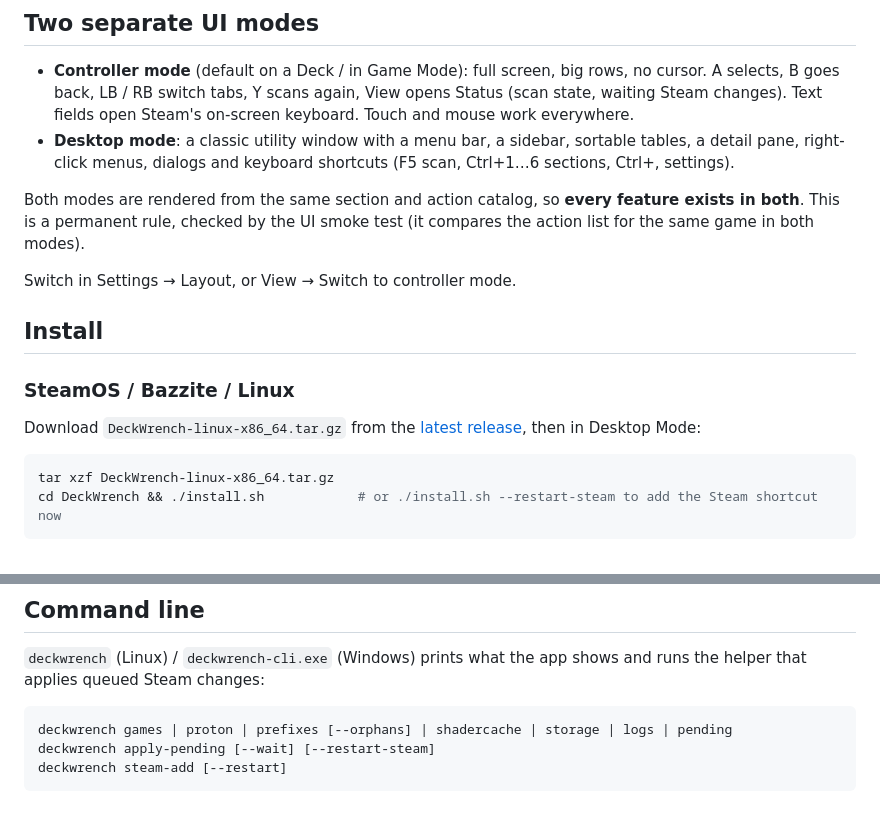
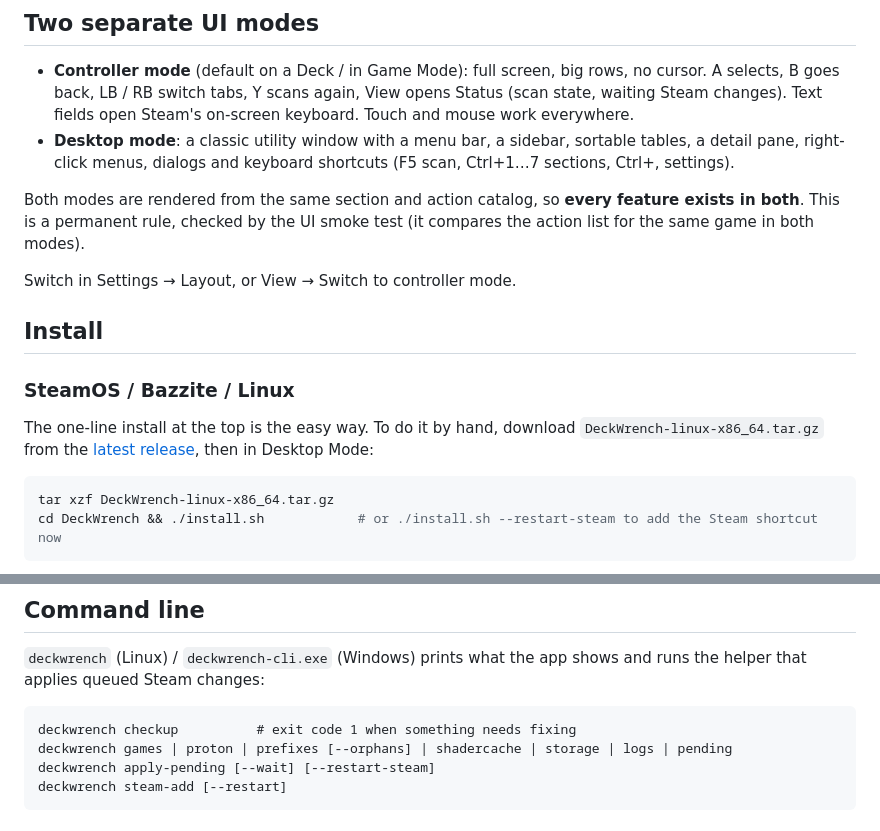
Before and after one commit to TheRoben-Dev/DeckWrench, a Markdown page: README.md, 2 parts joined by grey strips. Drawn GitHub-style.

````diff
--- a/README.md
+++ b/README.md
@@ -40,7 +73,7 @@ for you (or the next time Steam is closed).
   A selects, B goes back, LB / RB switch tabs, Y scans again, View opens Status (scan state, waiting
   Steam changes). Text fields open Steam's on-screen keyboard. Touch and mouse work everywhere.
 - **Desktop mode**: a classic utility window with a menu bar, a sidebar, sortable tables, a detail pane,
-  right-click menus, dialogs and keyboard shortcuts (F5 scan, Ctrl+1…6 sections, Ctrl+, settings).
+  right-click menus, dialogs and keyboard shortcuts (F5 scan, Ctrl+1…7 sections, Ctrl+, settings).
 
 Both modes are rendered from the same section and action catalog, so **every feature exists in both**.
 This is a permanent rule, checked by the UI smoke test (it compares the action list for the same game
@@ -52,7 +85,7 @@ Switch in Settings → Layout, or View → Switch to controller mode.
 
 ### SteamOS / Bazzite / Linux
 
-Download `DeckWrench-linux-x86_64.tar.gz` from the [latest release](https://github.com/TheRoben-Dev/DeckWrench/releases/latest), then in Desktop Mode:
+The one-line install at the top is the easy way. To do it by hand, download `DeckWrench-linux-x86_64.tar.gz` from the [latest release](https://github.com/TheRoben-Dev/DeckWrench/releases/latest), then in Desktop Mode:
 
 ```sh
 tar xzf DeckWrench-linux-x86_64.tar.gz
@@ -87,6 +120,7 @@ and log tools are Linux-only and say so; Steam libraries, storage, launch option
 that applies queued Steam changes:
 
 ```
+deckwrench checkup          # exit code 1 when something needs fixing
 deckwrench games | proton | prefixes [--orphans] | shadercache | storage | logs | pending
 deckwrench apply-pending [--wait] [--restart-steam]
 deckwrench steam-add [--restart]
````
Also changed, not shown: other parts of README.md (+39 -6 lines), CHANGELOG.md (+7 -0 lines), docs/plan.md (+8 -0 lines), docs/screenshots/controller-finding.png (added), docs/screenshots/controller-games.png, docs/screenshots/controller-home.png (added), 13 other files.
